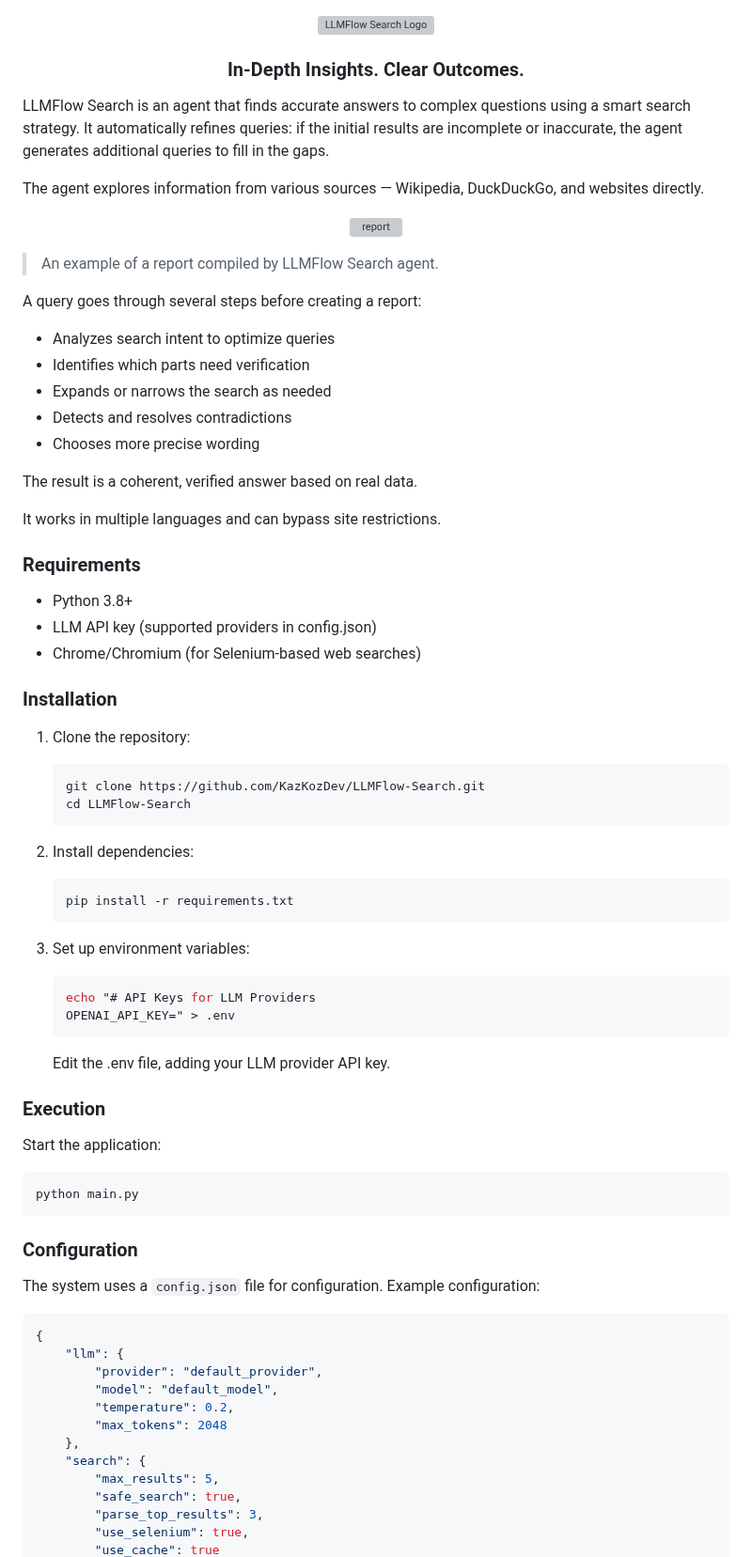
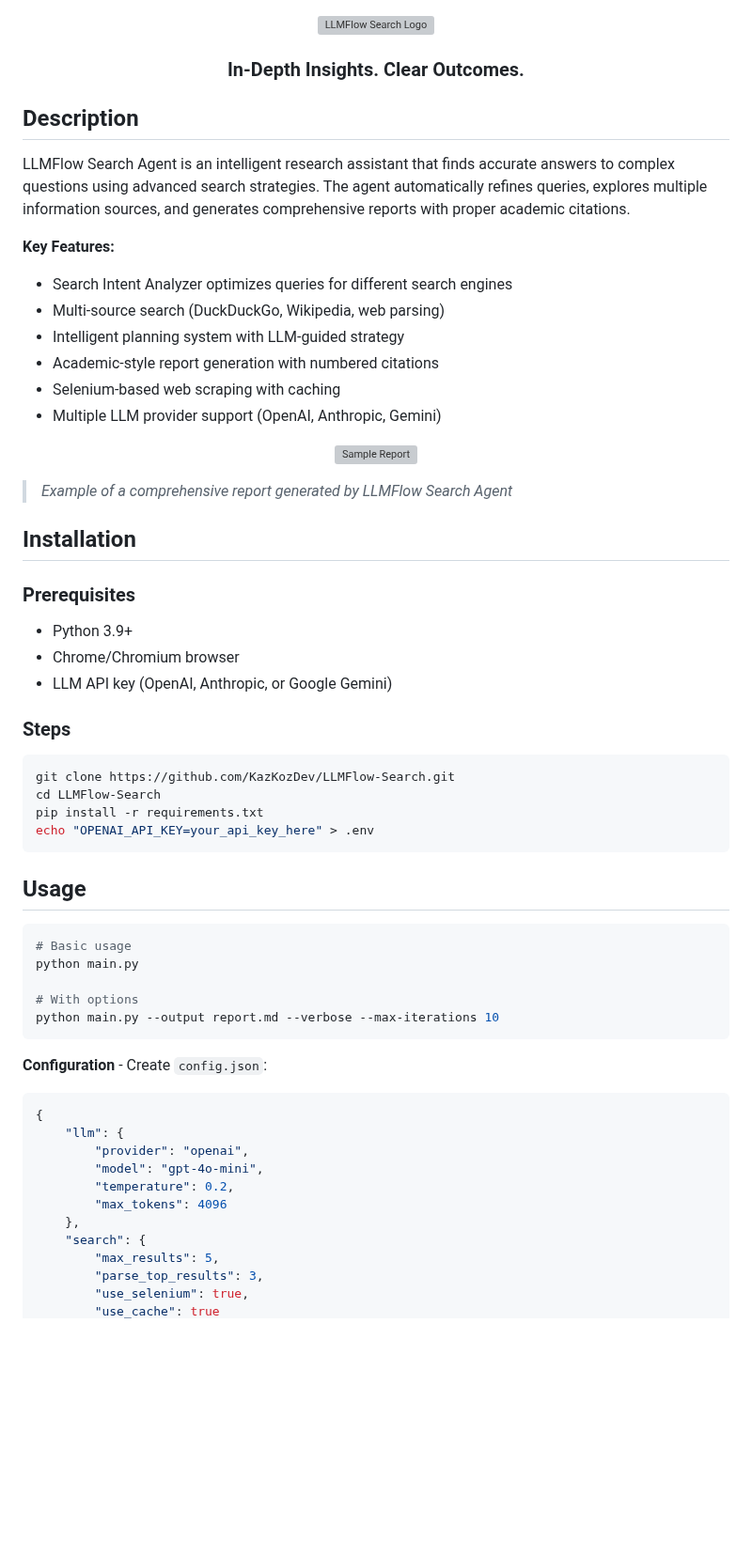
Before and after one commit to KazKozDev/llmflow-search, a Markdown page: README.md, the part around one of its changes. Shown at 94% size. Drawn GitHub-style; blank space fills up the shorter version; grey boxes are pictures that could not be loaded.

````diff
--- a/README.md
+++ b/README.md
@@ -2,78 +2,63 @@
 <p align="center">
   <img src="https://github.com/user-attachments/assets/86b23e27-a263-49ed-8167-7bcab0c9d7a1" alt="LLMFlow Search Logo" width="500"/>
 </p>
+
 <h3 align="center">In-Depth Insights. Clear Outcomes.</h3>
 
-LLMFlow Search is an agent that finds accurate answers to complex questions using a smart search strategy. It automatically refines queries: if the initial results are incomplete or inaccurate, the agent generates additional queries to fill in the gaps.
+## Description
 
-The agent explores information from various sources — Wikipedia, DuckDuckGo, and websites directly.
+LLMFlow Search Agent is an intelligent research assistant that finds accurate answers to complex questions using advanced search strategies. The agent automatically refines queries, explores multiple information sources, and generates comprehensive reports with proper academic citations.
+
+**Key Features:**
+- Search Intent Analyzer optimizes queries for different search engines
+- Multi-source search (DuckDuckGo, Wikipedia, web parsing)
+- Intelligent planning system with LLM-guided strategy
+- Academic-style report generation with numbered citations
+- Selenium-based web scraping with caching
+- Multiple LLM provider support (OpenAI, Anthropic, Gemini)
 
 <p align="center">
-  <img src="https://github.com/user-attachments/assets/d4f738a1-e27e-415a-b44f-1374219057da" alt="report" style="width: 800px;">
+  <img src="https://github.com/user-attachments/assets/d4f738a1-e27e-415a-b44f-1374219057da" alt="Sample Report" style="width: 800px;">
 </p>
 
->An example of a report compiled by LLMFlow Search agent.
+> *Example of a comprehensive report generated by LLMFlow Search Agent*
 
-A query goes through several steps before creating a report:
-- Analyzes search intent to optimize queries
-- Identifies which parts need verification
-- Expands or narrows the search as needed
-- Detects and resolves contradictions
-- Chooses more precise wording
+## Installation
 
-The result is a coherent, verified answer based on real data.
+### Prerequisites
+- Python 3.9+
+- Chrome/Chromium browser
+- LLM API key (OpenAI, Anthropic, or Google Gemini)
 
-It works in multiple languages and can bypass site restrictions.
-
-### Requirements
-
-* Python 3.8+
-* LLM API key (supported providers in config.json)
-* Chrome/Chromium (for Selenium-based web searches)
-
-
-### Installation
-
-1. Clone the repository:
-   ```bash
-   git clone https://github.com/KazKozDev/LLMFlow-Search.git
-   cd LLMFlow-Search
-   ```
-
-2. Install dependencies:
-   ```bash
-   pip install -r requirements.txt
-   ```
-
-3. Set up environment variables:
-   ```bash
-   echo "# API Keys for LLM Providers
-   OPENAI_API_KEY=" > .env
-   ```
-   Edit the .env file, adding your LLM provider API key.
-
-### Execution
-
-Start the application:
+### Steps
 ```bash
-python main.py
+git clone https://github.com/KazKozDev/LLMFlow-Search.git
+cd LLMFlow-Search
+pip install -r requirements.txt
+echo "OPENAI_API_KEY=your_api_key_here" > .env
 ```
 
-### Configuration
+## Usage
 
-The system uses a `config.json` file for configuration. Example configuration:
+```bash
+# Basic usage
+python main.py
 
+# With options
+python main.py --output report.md --verbose --max-iterations 10
+```
+
+**Configuration** - Create `config.json`:
 ```json
 {
     "llm": {
-        "provider": "default_provider",
-        "model": "default_model",
+        "provider": "openai",
+        "model": "gpt-4o-mini",
         "temperature": 0.2,
-        "max_tokens": 2048
+        "max_tokens": 4096
     },
     "search": {
         "max_results": 5,
-        "safe_search": true,
         "parse_top_results": 3,
         "use_selenium": true,
         "use_cache": true
````
Also changed, not shown: other parts of README.md (+90 -25 lines).
